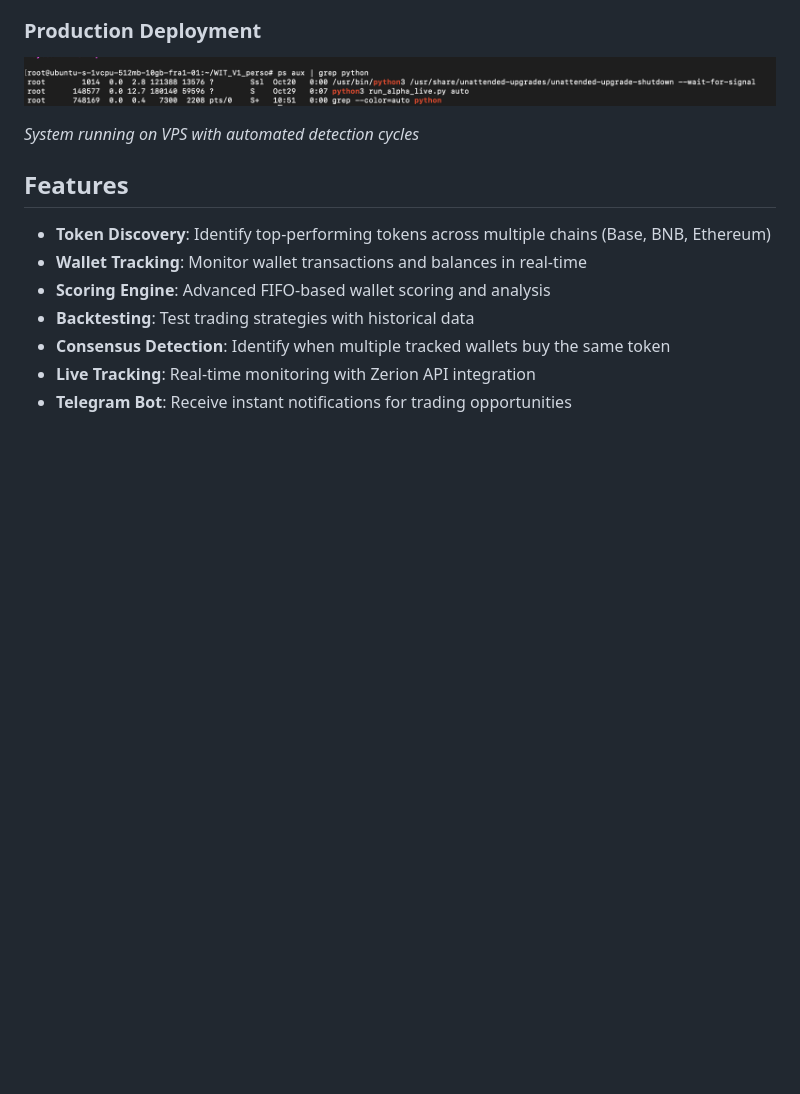
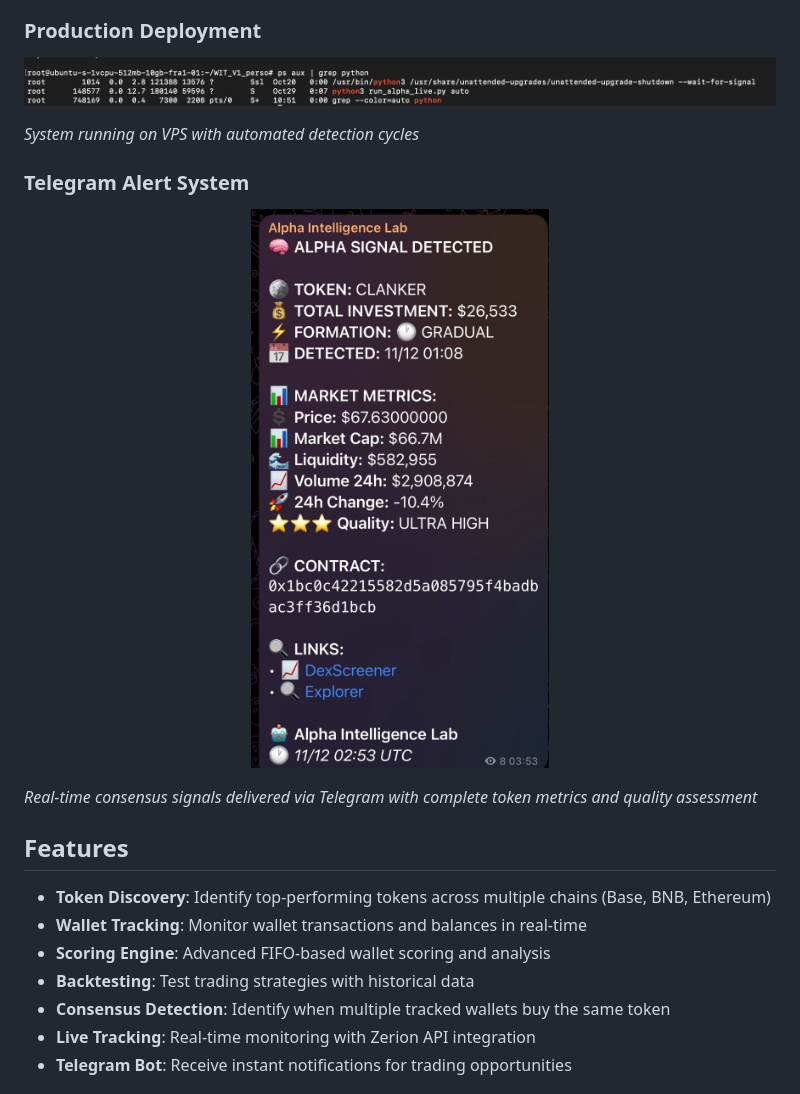
Before and after one commit to Bilal27fx/Wallet_Intelligence_Tracker, a Markdown page: README.md, the part around the change. GitHub-like rendering; pictures changed too: assets/Telegram_notification.png (added); blank space fills up the shorter version.

Commit message:
Add Telegram notification screenshot to README
- Include real-world example of Alpha Intelligence Lab signal
- Show complete token metrics display
- Demonstrate quality assessment feature

```diff
--- a/README.md
+++ b/README.md
@@ -27,6 +27,13 @@ WIT (Wallet Intelligence Toolkit) is a comprehensive system designed to track hi
 </p>
 
 *System running on VPS with automated detection cycles*
+
+### Telegram Alert System
+<p align="center">
+  <img src="./assets/Telegram_notification.png" alt="Telegram Notification" width="400"/>
+</p>
+
+*Real-time consensus signals delivered via Telegram with complete token metrics and quality assessment*
 
 ## Features
 
```
